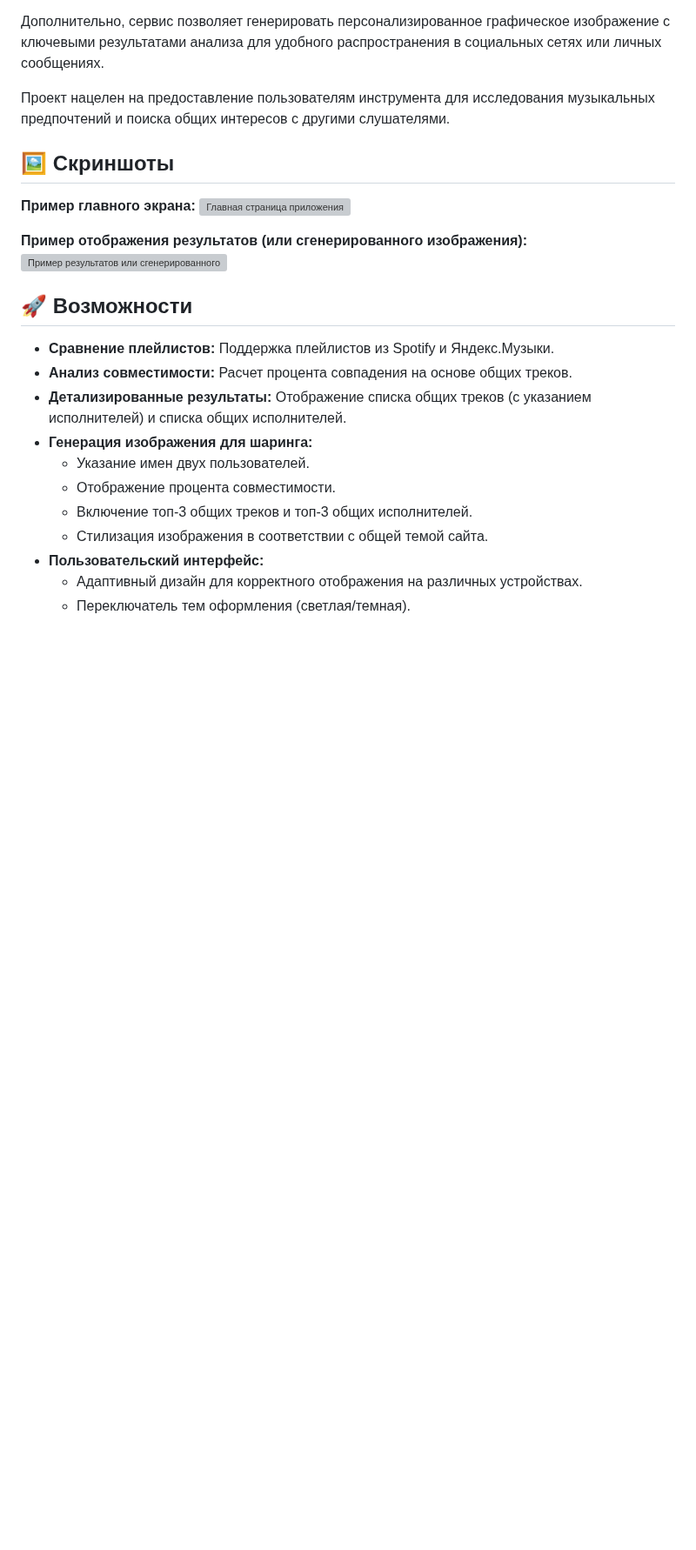
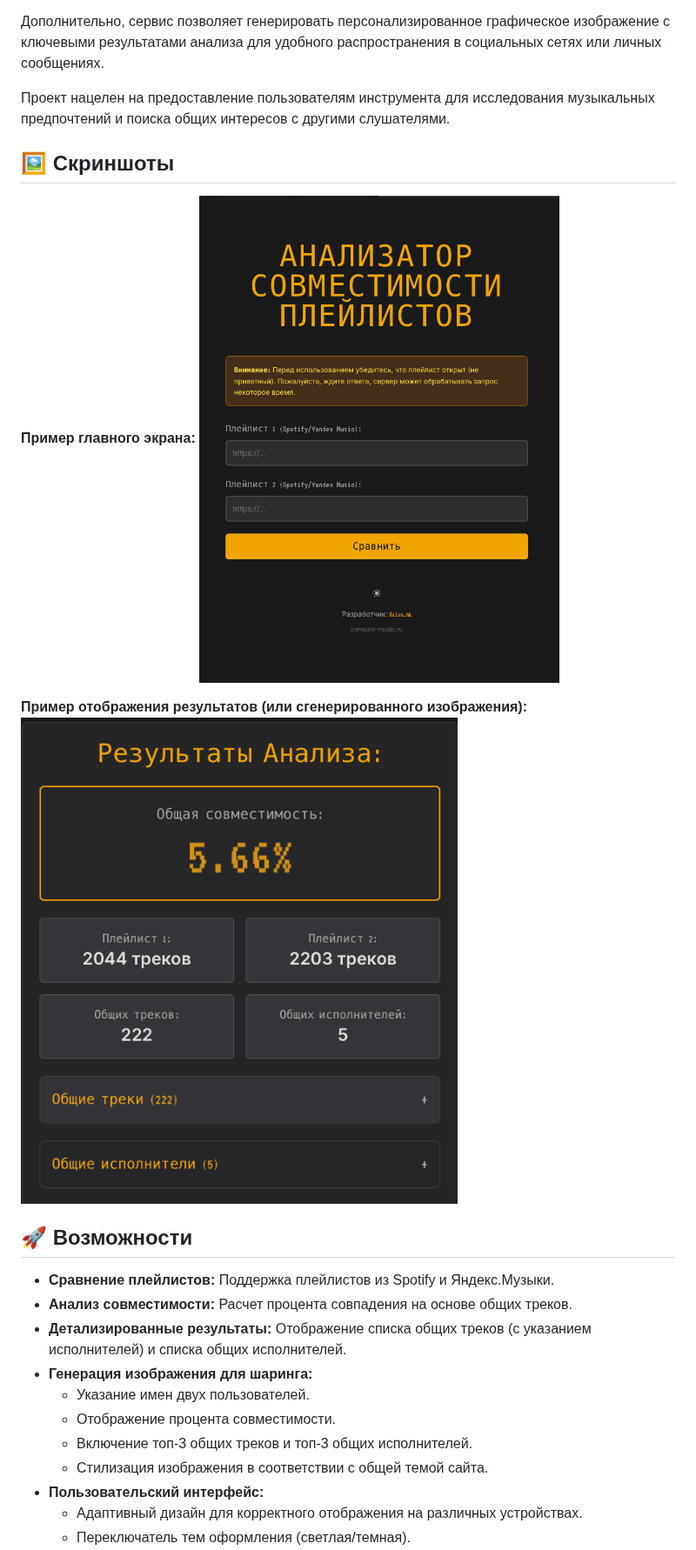
Before and after one commit to slon-hk/playlist_comparator, a Markdown page: README.md, the part around the change. Shown at 87% size. Rendered like a GitHub page; blank space fills up the shorter version; grey boxes are pictures that could not be loaded.

```diff
--- a/README.md
+++ b/README.md
@@ -11,10 +11,10 @@
 ## 🖼️ Скриншоты
 
 **Пример главного экрана:**
-![Главная страница приложения](images/main_page.png)
+![Главная страница приложения](main_page.png)
 
 **Пример отображения результатов (или сгенерированного изображения):**
-![Пример результатов или сгенерированного изображения](images/compre_example.png)
+![Пример результатов или сгенерированного изображения](compre_example.png)
 
 ## 🚀 Возможности
 
```
